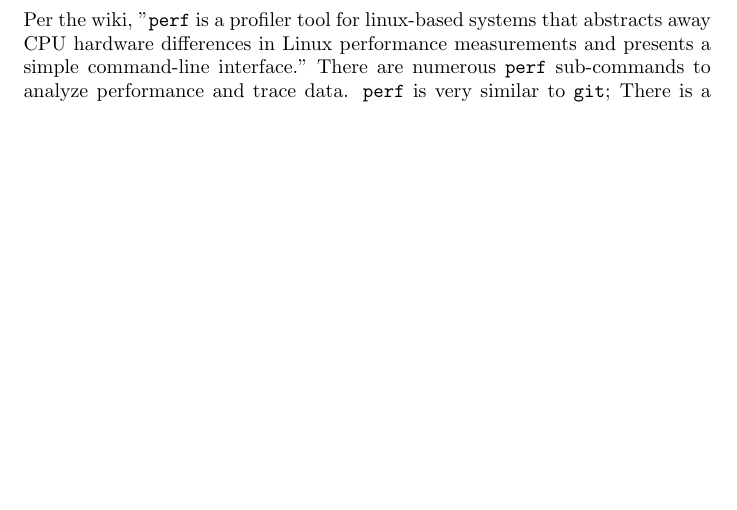
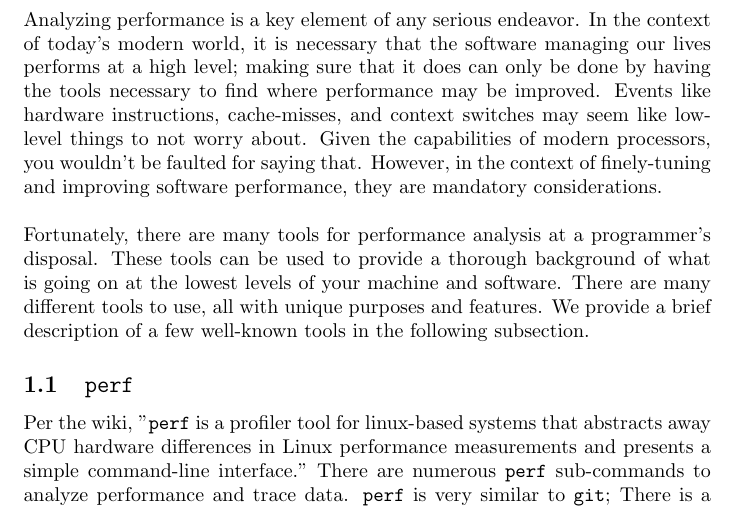
Before and after one commit to HOMS-OSS/ruperf, a LaTeX document (whitepaper.tex): part of page 2 of 6 before the commit and part of page 2 of 7 after it, cut at the place of the change, the shorter picture padded with empty space. Compiled offline with pdfLaTeX.

Commit message:
Docs: added introduction to performance analysis section

```diff
--- a/whitepaper.tex
+++ b/whitepaper.tex
@@ -15,7 +15,17 @@ performance analysis tools such as \texttt{perf}, Vtune, and flamegraph. We then
 and the capabiliies it provides. Lastly, we explain what \texttt{ruperf} will look like moving forward, and our goals for making it
 fit into the current scope of performance analysis tools.
 \pagebreak
-\section{Introduction to \texttt{perf}}
+\section{Introduction to Performance Analysis}
+Analyzing performance is a key element of any serious endeavor. In the context of today's modern world, it is necessary
+that the software managing our lives performs at a high level; making sure that it does can only be done by having the tools
+necessary to find where performance may be improved. Events like hardware instructions, cache-misses,
+and context switches may seem like low-level things to not worry about. Given the capabilities of modern processors, you wouldn't be
+faulted for saying that. However, in the context of finely-tuning and improving software performance, they are mandatory considerations.
+\\\\
+Fortunately, there are many tools for performance analysis at a programmer's disposal. These tools can be used to provide a
+thorough background of what is going on at the lowest levels of your machine and software. There are many different tools to use, all with
+unique purposes and features. We provide a brief description of a few well-known tools in the following subsection.
+\subsection{\texttt{perf}}
 Per the wiki, "\texttt{perf} is a profiler tool for linux-based systems that abstracts away CPU hardware differences in Linux performance measurements and presents a simple command-line interface." There are numerous \texttt{perf} sub-commands to analyze performance and trace data. \texttt{perf} is very similar to \texttt{git}; There is a generic tool \texttt{perf} that
 implements a set of commands.
 \section{Performance Analysis Tools}
```
